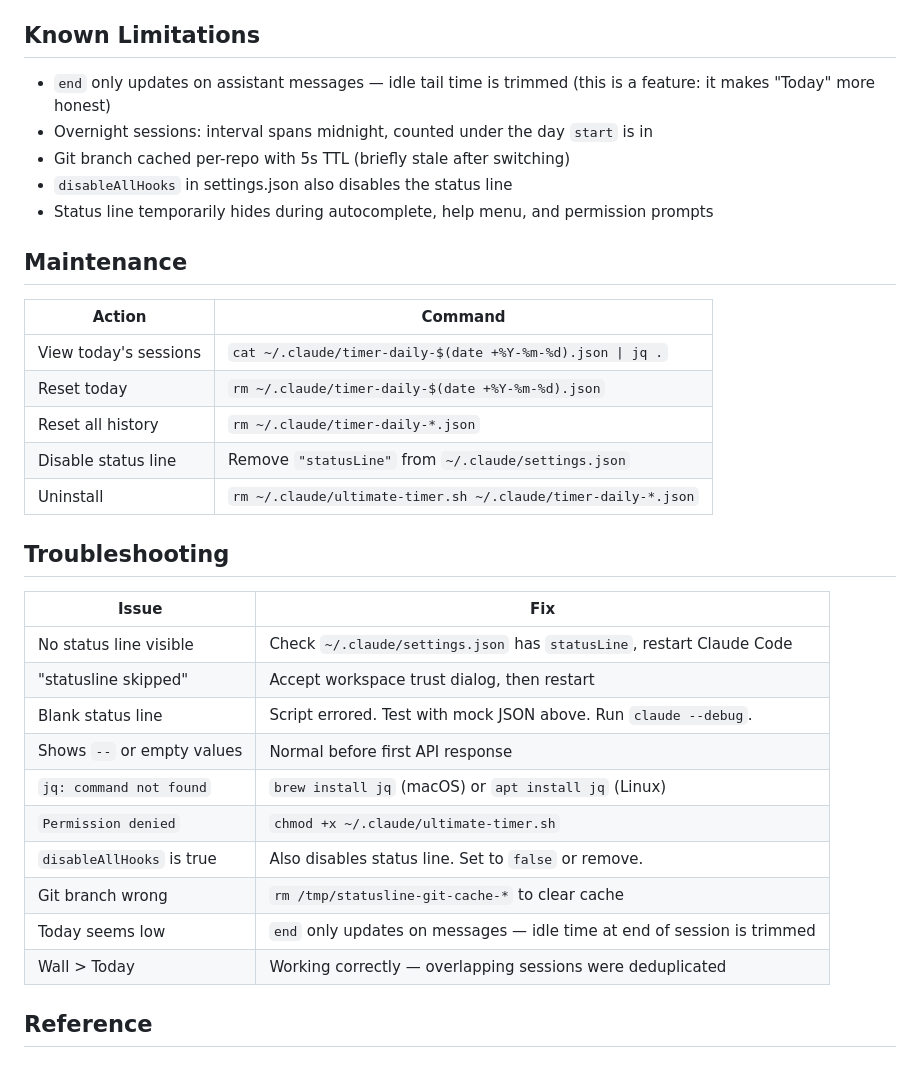
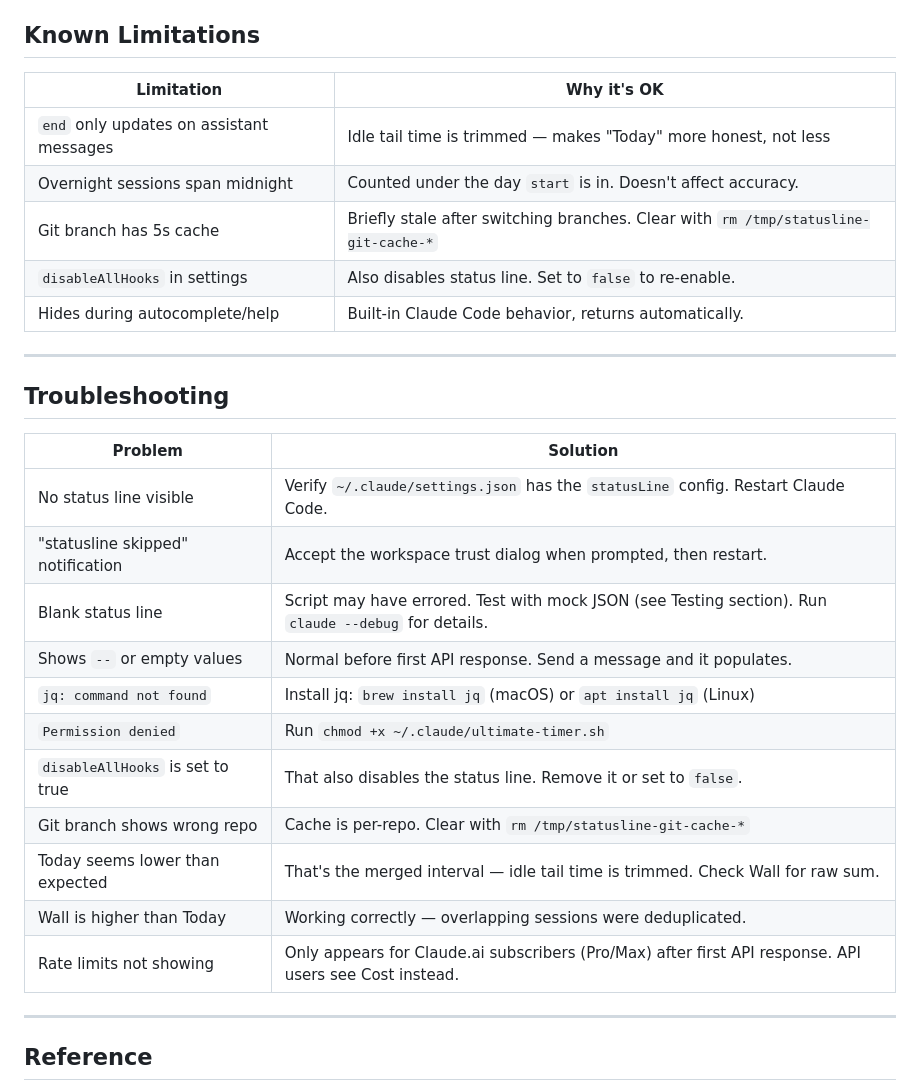
Before and after one commit to rkrevolution/claude-statusline-timer, a Markdown page: README.md, the part around one of its changes. Rendered like a GitHub page.

```diff
--- a/README.md
+++ b/README.md
@@ -238,36 +319,33 @@ echo '{"model":{"display_name":"Opus"},"workspace":{"current_dir":"/Users/you/pr
 
 ## Known Limitations
 
-- `end` only updates on assistant messages — idle tail time is trimmed (this is a feature: it makes "Today" more honest)
-- Overnight sessions: interval spans midnight, counted under the day `start` is in
-- Git branch cached per-repo with 5s TTL (briefly stale after switching)
-- `disableAllHooks` in settings.json also disables the status line
-- Status line temporarily hides during autocomplete, help menu, and permission prompts
+| Limitation | Why it's OK |
+|---|---|
+| `end` only updates on assistant messages | Idle tail time is trimmed — makes "Today" more honest, not less |
+| Overnight sessions span midnight | Counted under the day `start` is in. Doesn't affect accuracy. |
+| Git branch has 5s cache | Briefly stale after switching branches. Clear with `rm /tmp/statusline-git-cache-*` |
+| `disableAllHooks` in settings | Also disables status line. Set to `false` to re-enable. |
+| Hides during autocomplete/help | Built-in Claude Code behavior, returns automatically. |
 
-## Maintenance
-
-| Action | Command |
-|---|---|
-| View today's sessions | `cat ~/.claude/timer-daily-$(date +%Y-%m-%d).json \| jq .` |
-| Reset today | `rm ~/.claude/timer-daily-$(date +%Y-%m-%d).json` |
-| Reset all history | `rm ~/.claude/timer-daily-*.json` |
-| Disable status line | Remove `"statusLine"` from `~/.claude/settings.json` |
-| Uninstall | `rm ~/.claude/ultimate-timer.sh ~/.claude/timer-daily-*.json` |
+---
 
 ## Troubleshooting
 
-| Issue | Fix |
+| Problem | Solution |
 |---|---|
-| No status line visible | Check `~/.claude/settings.json` has `statusLine`, restart Claude Code |
-| "statusline skipped" | Accept workspace trust dialog, then restart |
-| Blank status line | Script errored. Test with mock JSON above. Run `claude --debug`. |
-| Shows `--` or empty values | Normal before first API response |
-| `jq: command not found` | `brew install jq` (macOS) or `apt install jq` (Linux) |
-| `Permission denied` | `chmod +x ~/.claude/ultimate-timer.sh` |
-| `disableAllHooks` is true | Also disables status line. Set to `false` or remove. |
-| Git branch wrong | `rm /tmp/statusline-git-cache-*` to clear cache |
-| Today seems low | `end` only updates on messages — idle time at end of session is trimmed |
-| Wall > Today | Working correctly — overlapping sessions were deduplicated |
+| No status line visible | Verify `~/.claude/settings.json` has the `statusLine` config. Restart Claude Code. |
+| "statusline skipped" notification | Accept the workspace trust dialog when prompted, then restart. |
+| Blank status line | Script may have errored. Test with mock JSON (see Testing section). Run `claude --debug` for details. |
+| Shows `--` or empty values | Normal before first API response. Send a message and it populates. |
+| `jq: command not found` | Install jq: `brew install jq` (macOS) or `apt install jq` (Linux) |
+| `Permission denied` | Run `chmod +x ~/.claude/ultimate-timer.sh` |
+| `disableAllHooks` is set to true | That also disables the status line. Remove it or set to `false`. |
+| Git branch shows wrong repo | Cache is per-repo. Clear with `rm /tmp/statusline-git-cache-*` |
+| Today seems lower than expected | That's the merged interval — idle tail time is trimmed. Check Wall for raw sum. |
+| Wall is higher than Today | Working correctly — overlapping sessions were deduplicated. |
+| Rate limits not showing | Only appears for Claude.ai subscribers (Pro/Max) after first API response. API users see Cost instead. |
+
+---
 
 ## Reference
 
```
Also changed, not shown: other parts of README.md (+196 -115 lines).
